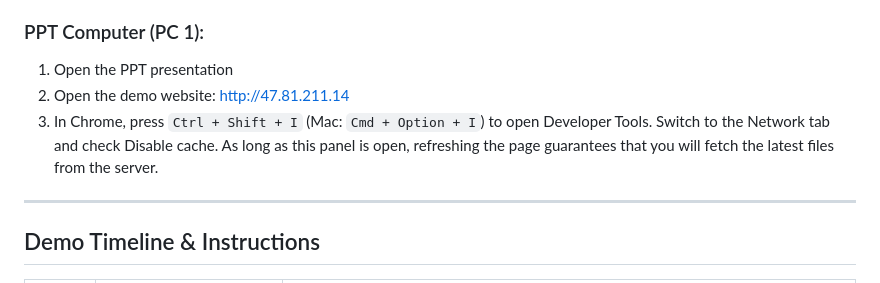
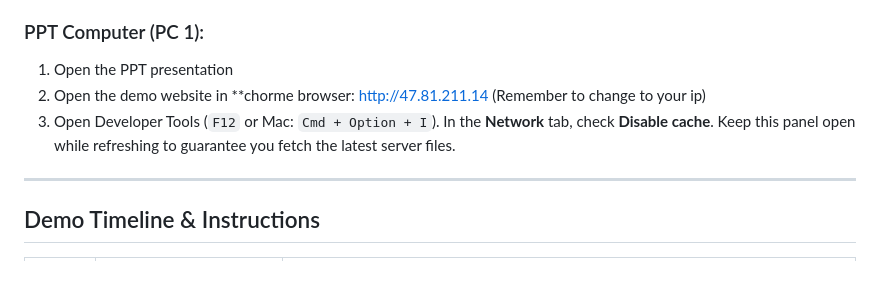
Before and after one commit to PercyChengS/Open-Day-Demo, a Markdown page: README.md, the part around the change. Drawn GitHub-style.

```diff
--- a/README.md
+++ b/README.md
@@ -17,8 +17,9 @@
 
 ### PPT Computer (PC 1):
 1. Open the PPT presentation
-2. Open the demo website: http://47.81.211.14
-3. In Chrome, press `Ctrl + Shift + I` (Mac: `Cmd + Option + I`) to open Developer Tools. Switch to the Network tab and check Disable cache. As long as this panel is open, refreshing the page guarantees that you will fetch the latest files from the server.
+2. Open the demo website in **chorme browser: http://47.81.211.14 (Remember to change to your ip)
+3. Open Developer Tools (`F12` or Mac: `Cmd + Option + I`). In the **Network** tab, check **Disable cache**. Keep this panel open while refreshing to guarantee you fetch the latest server files.
+
 
 ---
 
```
